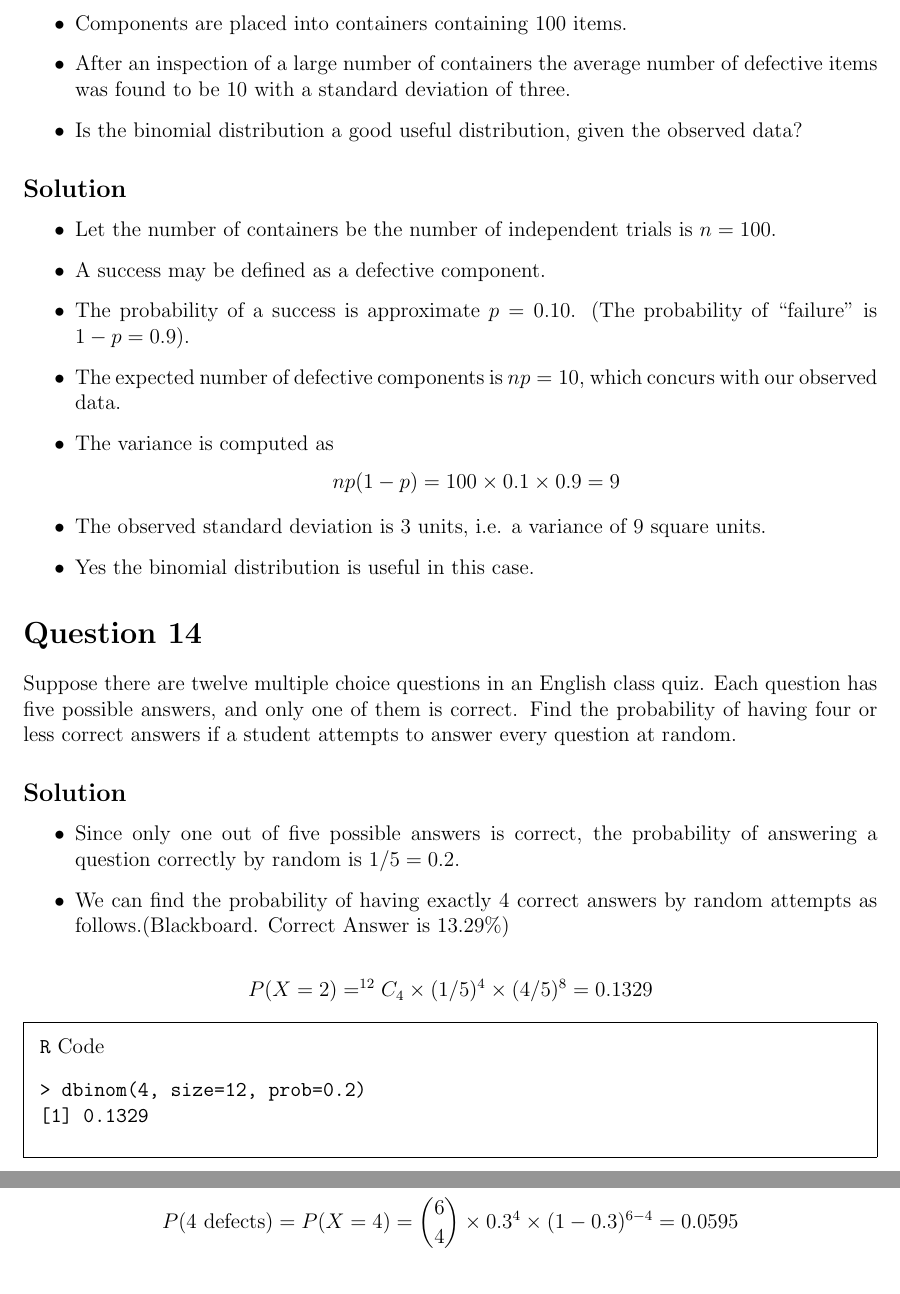
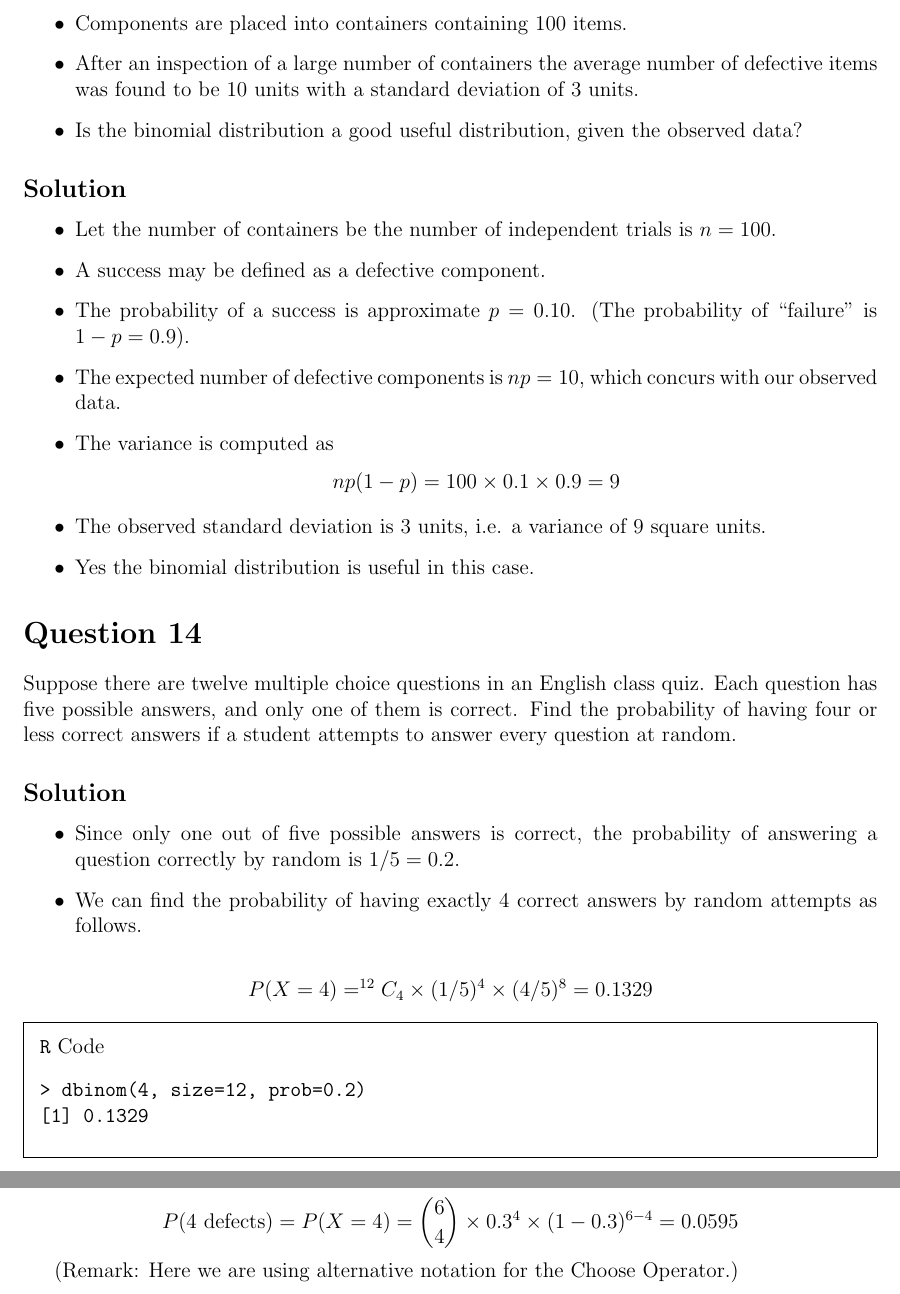
Before and after one commit to MathsResource/DescriptiveStatistics, a LaTeX document (Week5/BinomialTutorialSheetSolutions.tex): two parts of pages 1 and 2 of 2, joined at a grey line, cut so that both start at the same text. Compiled offline with pdfLaTeX.

Commit message:
Update BinomialTutorialSheetSolutions.tex

```diff
--- a/Week5/BinomialTutorialSheetSolutions.tex
+++ b/Week5/BinomialTutorialSheetSolutions.tex
@@ -28,7 +28,7 @@
 
 \begin{itemize}
 	\item Components are placed into containers containing 100 items.
-	\item After an inspection of a large number of containers the average number of defective items was found to be 10 with a standard deviation of three.
+	\item After an inspection of a large number of containers the average number of defective items was found to be 10 units with a standard deviation of 3 units.
 	\item Is the binomial distribution a good useful distribution, given the observed data?
 \end{itemize}
 
@@ -54,12 +54,13 @@ Suppose there are twelve multiple choice questions in an English class quiz. Eac
 \subsection*{Solution}
 \begin{itemize}
 \item Since only one out of five possible answers is correct, the probability of answering a question correctly by random is $1/5=0.2$.
-\item We can find the probability of having exactly 4 correct answers by random attempts as follows.(Blackboard. Correct Answer is 13.29\%)
+\item We can find the probability of having exactly 4 correct answers by random attempts as follows.
+%(Blackboard. Correct Answer is 13.29\%)
 \end{itemize}
 
 
 
-\[P(X=2) = ^{12}C_4 \times (1/5)^4 \times (4/5)^8 = 0.1329\]
+\[P(X=4) = ^{12}C_4 \times (1/5)^4 \times (4/5)^8 = 0.1329\]
 
 \begin{framed}
 \noindent \texttt{R} Code
@@ -107,6 +108,6 @@ Suppose there are twelve multiple choice questions in an English class quiz. Eac
 	\[ P(4\text{ defects})  = P(X = 4) = {6\choose 4}\times 0.3^4\times  (1-0.3)^{6-4} = 0.0595 \]
 
 
-
+(Remark: Here we are using alternative notation for the Choose Operator.)
 
 \end{document}
```
